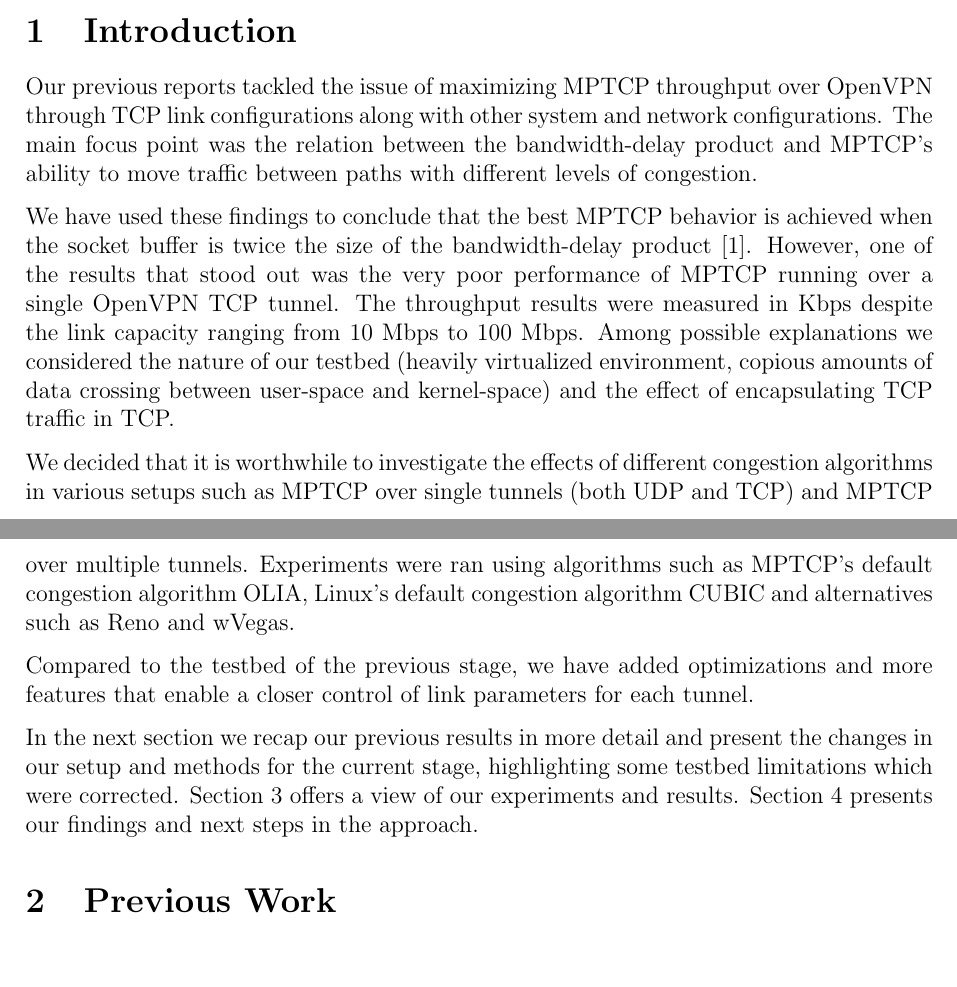
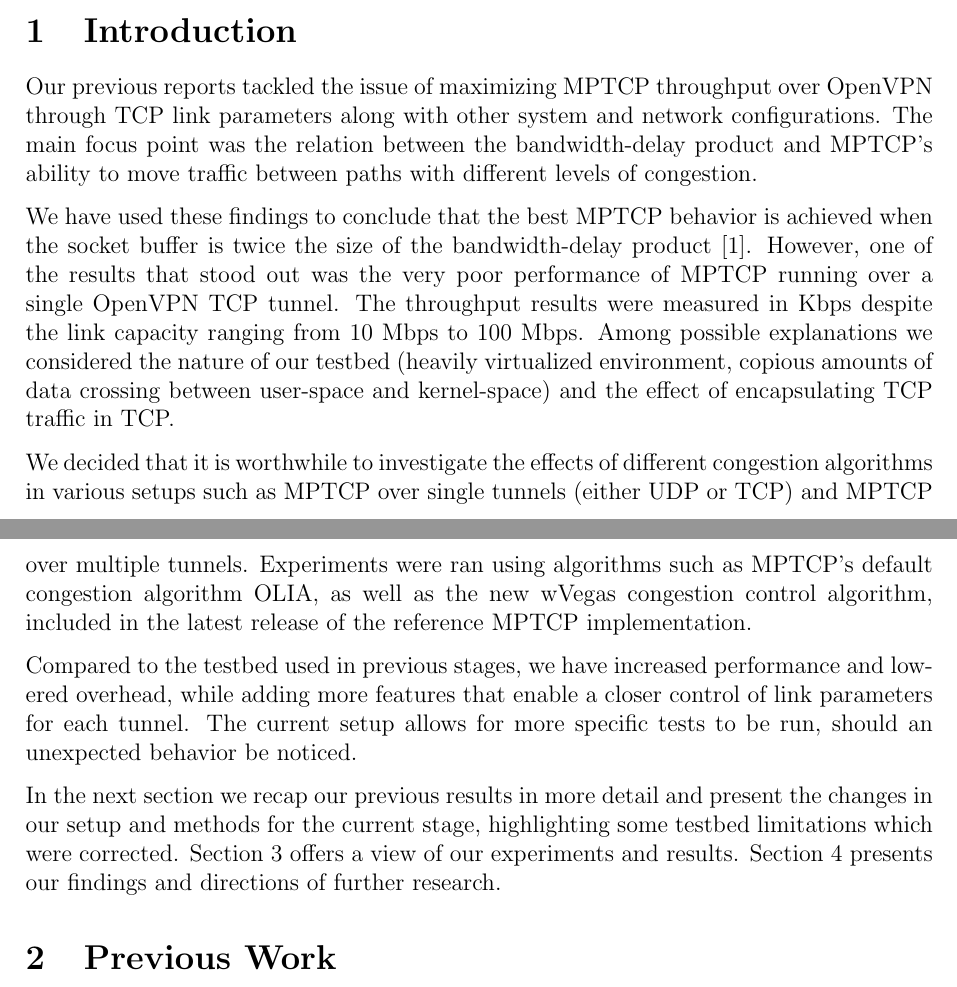
Before and after one commit to silviupopescu/mptcp_vpn_tun, a LaTeX paper (doc/papers/02.2015/my-report.tex, which reads doc/papers/02.2015/src/introduction.tex): two parts of pages 1 and 2 of 4, joined at a grey line, cut so that both start at the same text, the shorter picture padded with empty space. Compiled offline with pdfLaTeX.

Commit message:
rephrase parts of introduction

```diff
--- a/doc/papers/02.2015/src/introduction.tex
+++ b/doc/papers/02.2015/src/introduction.tex
@@ -1,10 +1,23 @@
 % vim: set tw=78 sts=2 sw=2 ts=8 aw et ai:
-Our previous reports tackled the issue of maximizing MPTCP throughput over OpenVPN through TCP link configurations along with other system and network configurations. The main focus point was the relation between the bandwidth-delay product and MPTCP's ability to move traffic between paths with different levels of congestion.
+Our previous reports tackled the issue of maximizing MPTCP throughput over
+OpenVPN through TCP link parameters along with other system and network configurations. The main focus point was the relation between the bandwidth-delay product and MPTCP's ability to move traffic between paths with different levels of congestion.
 
 We have used these findings to conclude that the best MPTCP behavior is achieved when the socket buffer is twice the size of the bandwidth-delay product \cite{sem2}. However, one of the results that stood out was the very poor performance of MPTCP running over a single OpenVPN TCP tunnel. The throughput results were measured in Kbps despite the link capacity ranging from 10 Mbps to 100 Mbps. Among possible explanations we considered the nature of our testbed (heavily virtualized environment, copious amounts of data crossing between user-space and kernel-space) and the effect of encapsulating TCP traffic in TCP.
 
-We decided that it is worthwhile to investigate the effects of different congestion algorithms in various setups such as MPTCP over single tunnels (both UDP and TCP) and MPTCP over multiple tunnels. Experiments were ran using algorithms such as MPTCP's default congestion algorithm OLIA, Linux's default congestion algorithm CUBIC and alternatives such as Reno and wVegas.
+We decided that it is worthwhile to investigate the effects of different
+congestion algorithms in various setups such as MPTCP over single tunnels
+(either UDP or TCP) and MPTCP over multiple tunnels. Experiments were ran
+using algorithms such as MPTCP's default congestion algorithm OLIA, as well as
+the new wVegas congestion control algorithm, included in the latest release of
+the reference MPTCP implementation.
 
-Compared to the testbed of the previous stage, we have added optimizations and more features that enable a closer control of link parameters for each tunnel.
+Compared to the testbed used in previous stages, we have increased performance
+and lowered overhead, while adding more features that enable a closer control
+of link parameters for each tunnel. The current setup allows for more specific
+tests to be run, should an unexpected behavior be noticed.
 
-In the next section we recap our previous results in more detail and present the changes in our setup and methods for the current stage, highlighting some testbed limitations which were corrected. Section \ref{sec:results} offers a view of our experiments and results. Section \ref{sec:conclusion} presents our findings and next steps in the approach.
+In the next section we recap our previous results in more detail and present
+the changes in our setup and methods for the current stage, highlighting some
+testbed limitations which were corrected. Section \ref{sec:results} offers a
+view of our experiments and results. Section \ref{sec:conclusion} presents our
+findings and directions of further research.
```
